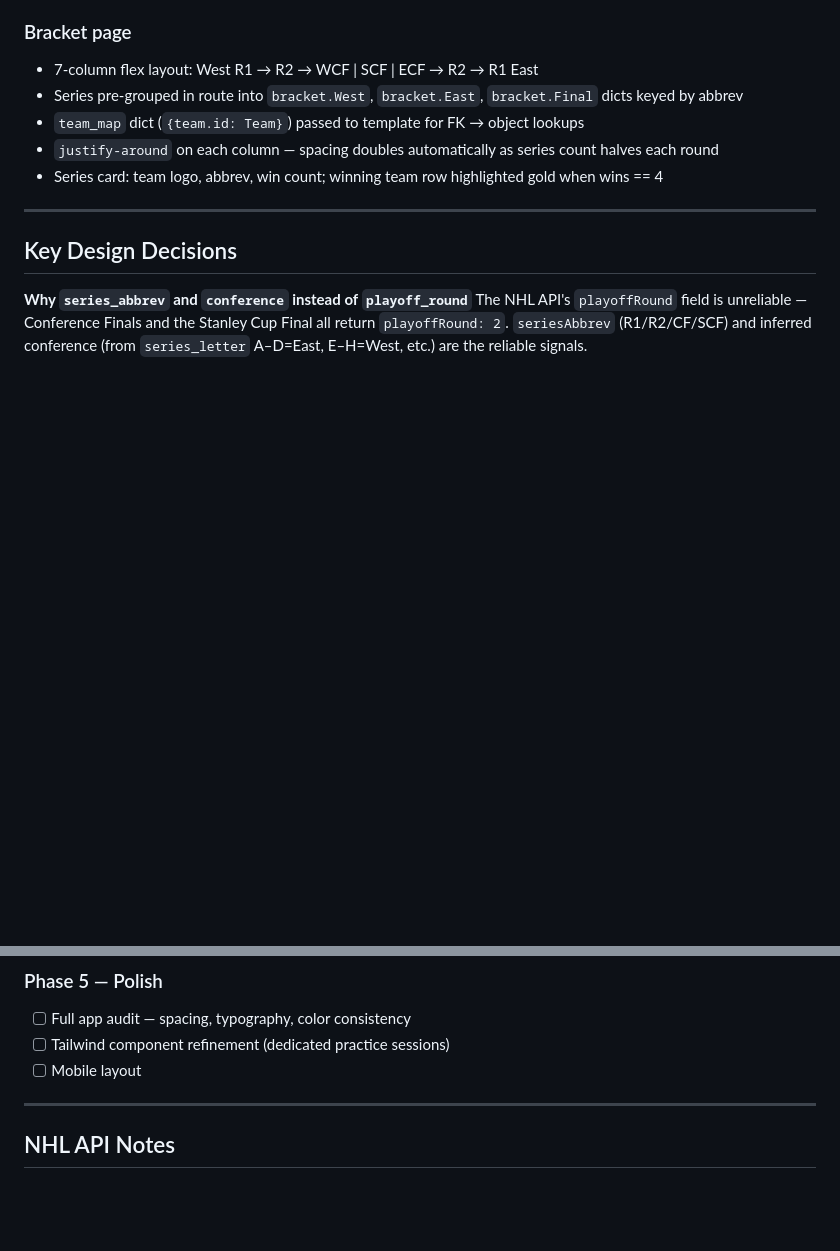
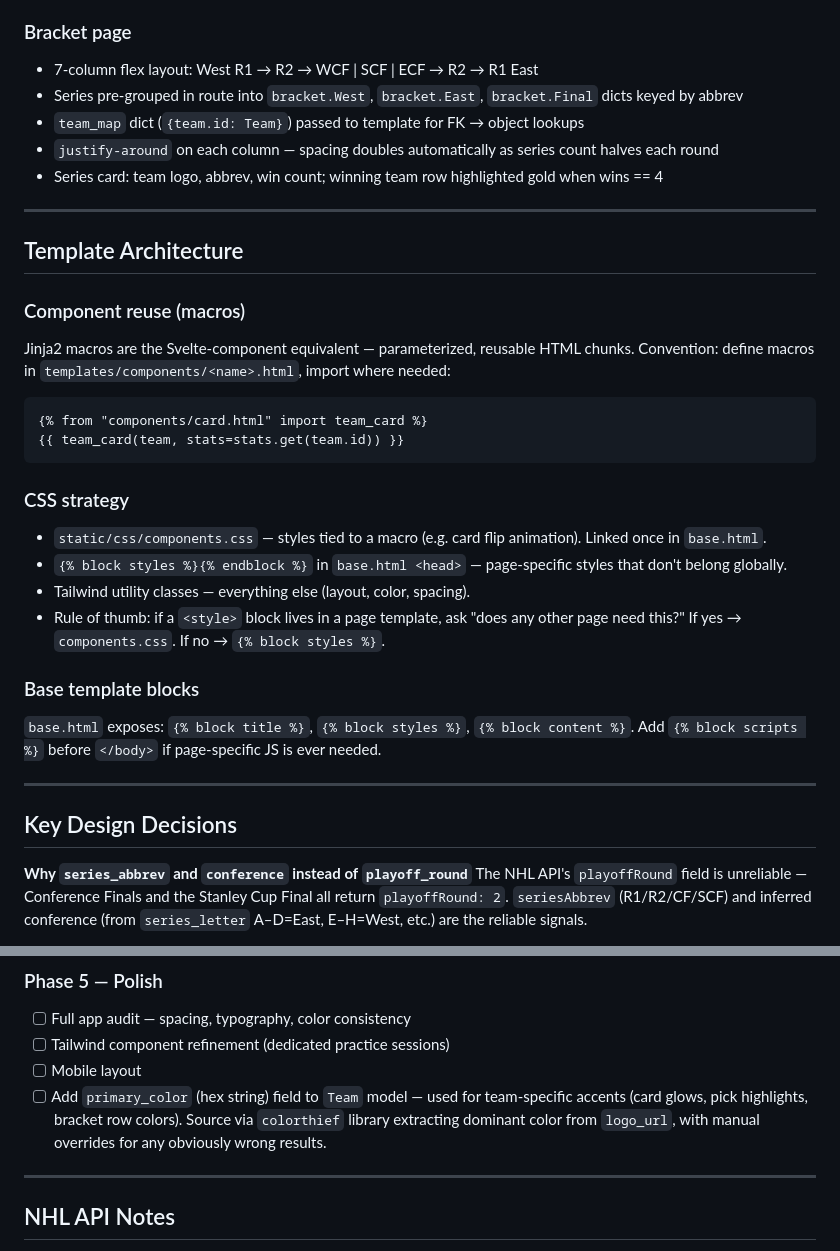
Before and after one commit to nick-gerrard/playoffbracket, a Markdown page: DESIGN.md, 2 parts joined by grey strips. Drawn GitHub-style; blank space fills up the shorter version.

Commit message:
update design doc with notes on better UI practices

````diff
--- a/DESIGN.md
+++ b/DESIGN.md
@@ -36,6 +36,26 @@ A family-facing NHL playoff prediction and competition site. Users submit bracke
 - `team_map` dict (`{team.id: Team}`) passed to template for FK → object lookups
 - `justify-around` on each column — spacing doubles automatically as series count halves each round
 - Series card: team logo, abbrev, win count; winning team row highlighted gold when wins == 4
+
+---
+
+## Template Architecture
+
+### Component reuse (macros)
+Jinja2 macros are the Svelte-component equivalent — parameterized, reusable HTML chunks. Convention: define macros in `templates/components/<name>.html`, import where needed:
+```html
+{% from "components/card.html" import team_card %}
+{{ team_card(team, stats=stats.get(team.id)) }}
+```
+
+### CSS strategy
+- `static/css/components.css` — styles tied to a macro (e.g. card flip animation). Linked once in `base.html`.
+- `{% block styles %}{% endblock %}` in `base.html <head>` — page-specific styles that don't belong globally.
+- Tailwind utility classes — everything else (layout, color, spacing).
+- Rule of thumb: if a `<style>` block lives in a page template, ask "does any other page need this?" If yes → `components.css`. If no → `{% block styles %}`.
+
+### Base template blocks
+`base.html` exposes: `{% block title %}`, `{% block styles %}`, `{% block content %}`. Add `{% block scripts %}` before `</body>` if page-specific JS is ever needed.
 
 ---
 
@@ -79,6 +99,7 @@ Independent from the bracket leaderboard. Each user who submits a bracket gets a
 - [ ] Full app audit — spacing, typography, color consistency
 - [ ] Tailwind component refinement (dedicated practice sessions)
 - [ ] Mobile layout
+- [ ] Add `primary_color` (hex string) field to `Team` model — used for team-specific accents (card glows, pick highlights, bracket row colors). Source via `colorthief` library extracting dominant color from `logo_url`, with manual overrides for any obviously wrong results.
 
 ---
 
````
